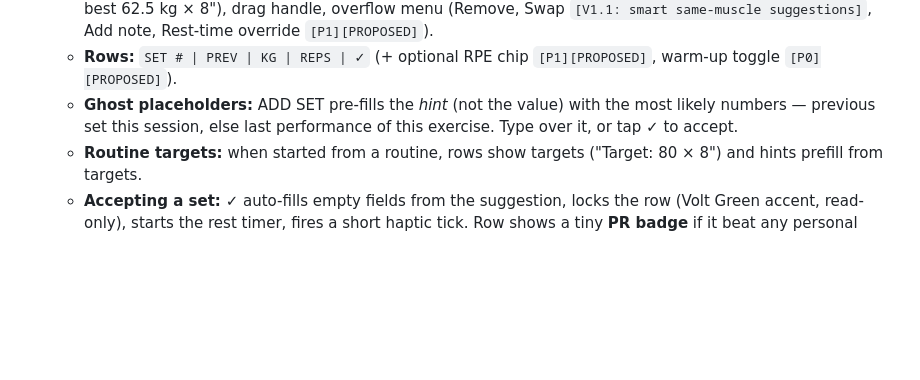
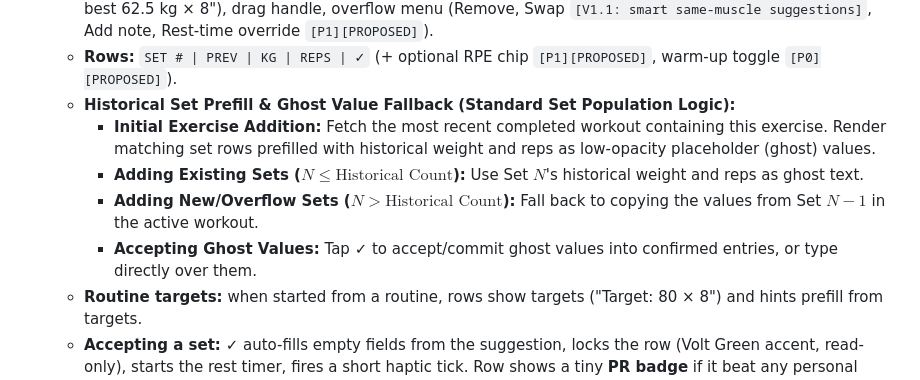
Before and after one commit to KrishJdev/Aven-Fit, a Markdown page: FEATURES.md, the part around the change. Drawn GitHub-style; blank space fills up the shorter version.

Commit message:
docs: add formal Standard Set Population Logic and ghost prefill fallback to FEATURES.md

```diff
--- a/FEATURES.md
+++ b/FEATURES.md
@@ -301,7 +301,11 @@ The heart of the app: create a session, add exercises, log sets set-by-set. Offl
 - **Exercise blocks:** each added exercise renders a block:
   - **Block header:** exercise name (tap → quick-info sheet: muscles, last performance summary "Last: 4 sets · best 62.5 kg × 8"), drag handle, overflow menu (Remove, Swap `[V1.1: smart same-muscle suggestions]`, Add note, Rest-time override `[P1][PROPOSED]`).
   - **Rows:** `SET # | PREV | KG | REPS | ✓` (+ optional RPE chip `[P1][PROPOSED]`, warm-up toggle `[P0][PROPOSED]`).
-  - **Ghost placeholders:** ADD SET pre-fills the *hint* (not the value) with the most likely numbers — previous set this session, else last performance of this exercise. Type over it, or tap ✓ to accept.
+  - **Historical Set Prefill & Ghost Value Fallback (Standard Set Population Logic):**
+    - **Initial Exercise Addition:** Fetch the most recent completed workout containing this exercise. Render matching set rows prefilled with historical weight and reps as low-opacity placeholder (ghost) values.
+    - **Adding Existing Sets ($N \le \text{Historical Count}$):** Use Set $N$'s historical weight and reps as ghost text.
+    - **Adding New/Overflow Sets ($N > \text{Historical Count}$):** Fall back to copying the values from Set $N-1$ in the active workout.
+    - **Accepting Ghost Values:** Tap ✓ to accept/commit ghost values into confirmed entries, or type directly over them.
   - **Routine targets:** when started from a routine, rows show targets ("Target: 80 × 8") and hints prefill from targets.
   - **Accepting a set:** ✓ auto-fills empty fields from the suggestion, locks the row (Volt Green accent, read-only), starts the rest timer, fires a short haptic tick. Row shows a tiny **PR badge** if it beat any personal record (weight, e1RM, reps-at-weight, volume) — computed instantly from local history.
   - **Quick steppers `[P0][PROPOSED]`:** +/−2.5 kg buttons flanking the weight field (adaptive step: 1 kg for dumbbells) so logging can avoid typing entirely.
```
